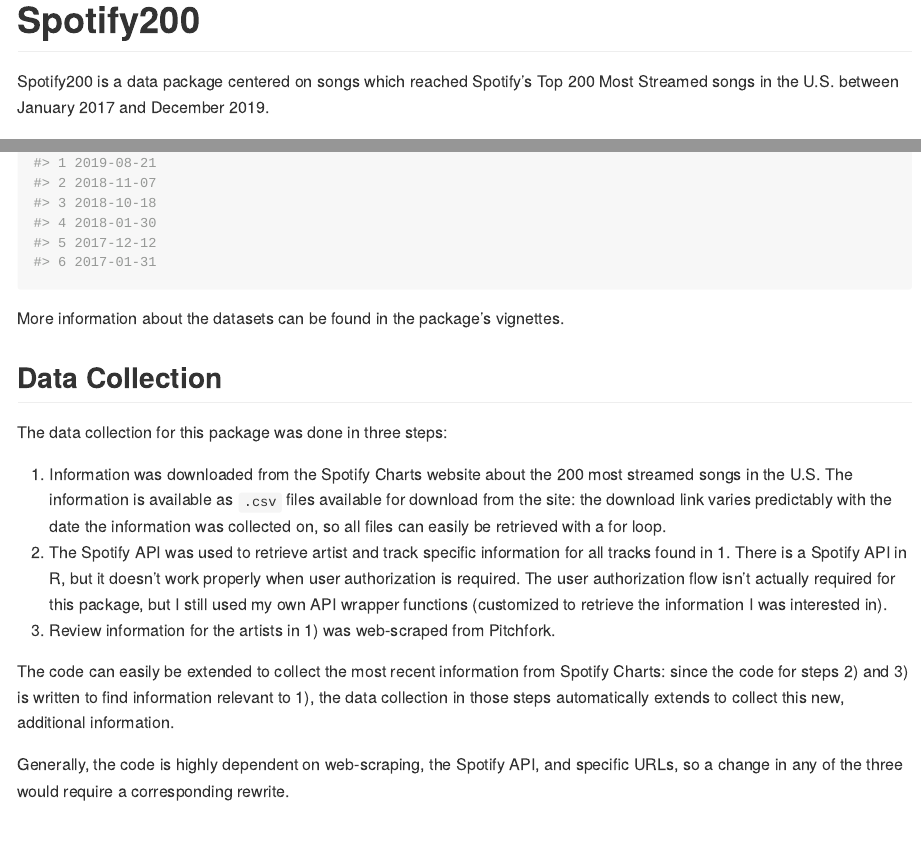
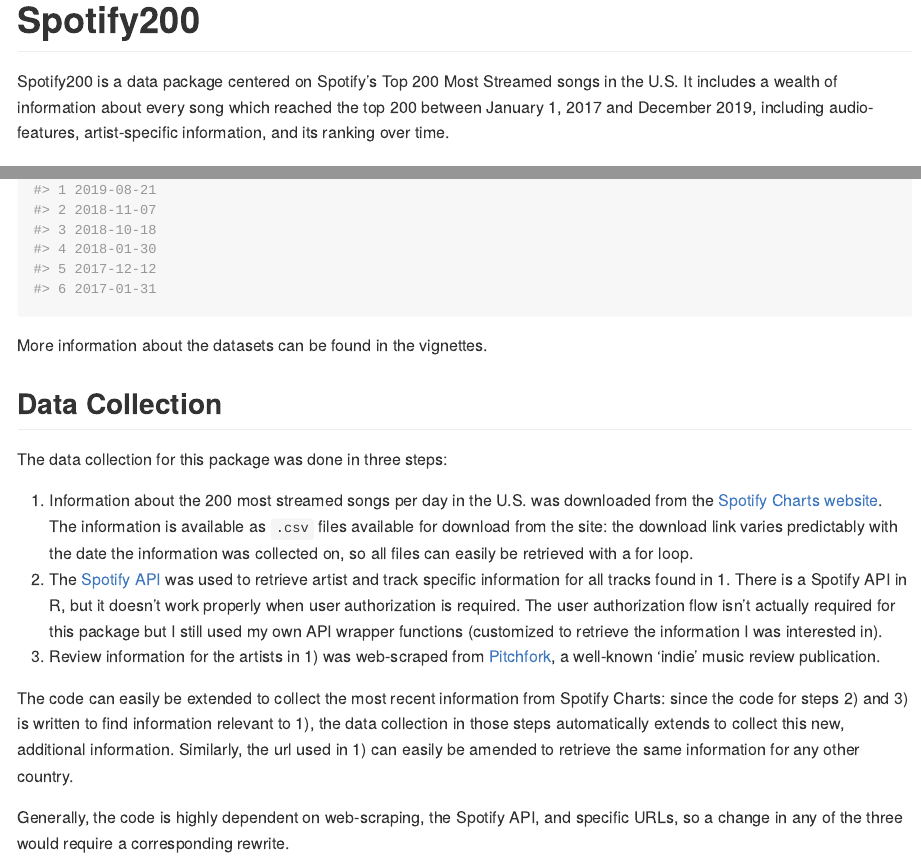
Before and after one commit to IAjimi/Spotify200, an R Markdown document (README.Rmd): the page in a window 1100 px wide, from its top, and a second part further down, joined at a grey line. The pictures show the output file README.md that the author committed with the source, drawn offline in the style of GitHub; long lines of code are wrapped.

Commit message:
Add files via upload

````diff
--- a/README.Rmd
+++ b/README.Rmd
@@ -18,7 +18,7 @@
 <!-- badges: start -->
 <!-- badges: end -->
 
-Spotify200 is a data package centered on songs which reached Spotify's Top 200 Most Streamed songs in the U.S. between January 2017 and December 2019.
+Spotify200 is a data package centered on Spotify's Top 200 Most Streamed songs in the U.S. It includes a wealth of information about every song which reached the top 200 between January 1, 2017 and December 2019, including audio-features, artist-specific information, and its ranking over time.
 
 ## Installation
 
@@ -40,15 +40,15 @@
 head(pitchfork_reviews)
 ```
 
-More information about the datasets can be found in the package's vignettes.
+More information about the datasets can be found in the vignettes.
 
 ## Data Collection
 The data collection for this package was done in three steps:
 
-1. Information was downloaded from the Spotify Charts website about the 200 most streamed songs in the U.S. The information is available as `.csv` files available for download from the site: the download link varies predictably with the date the information was collected on, so all files can easily be retrieved with a for loop.
-2. The Spotify API was used to retrieve artist and track specific information for all tracks found in 1. There is a Spotify API in R, but it doesn't work properly when user authorization is required. The user authorization flow isn't actually required for this package, but I still used my own API wrapper functions (customized to retrieve the information I was interested in).
-3. Review information for the artists in 1) was web-scraped from Pitchfork.
+1. Information about the 200 most streamed songs per day in the U.S. was downloaded from the [Spotify Charts website](https://spotifycharts.com/). The information is available as `.csv` files available for download from the site: the download link varies predictably with the date the information was collected on, so all files can easily be retrieved with a for loop.
+2. The [Spotify API](https://developer.spotify.com/documentation/web-api/) was used to retrieve artist and track specific information for all tracks found in 1. There is a Spotify API in R, but it doesn't work properly when user authorization is required. The user authorization flow isn't actually required for this package but I still used my own API wrapper functions (customized to retrieve the information I was interested in).
+3. Review information for the artists in 1) was web-scraped from [Pitchfork](https://pitchfork.com/), a well-known 'indie' music review publication.
 
-The code can easily be extended to collect the most recent information from Spotify Charts: since the code for steps 2) and 3) is written to find information relevant to 1), the data collection in those steps automatically extends to collect this new, additional information.
+The code can easily be extended to collect the most recent information from Spotify Charts: since the code for steps 2) and 3) is written to find information relevant to 1), the data collection in those steps automatically extends to collect this new, additional information. Similarly, the url used in 1) can easily be amended to retrieve the same information for any other country.
 
 Generally, the code is highly dependent on web-scraping, the Spotify API, and specific URLs, so a change in any of the three would require a corresponding rewrite.
````
Also changed, not shown: README.md, 1 other file.
